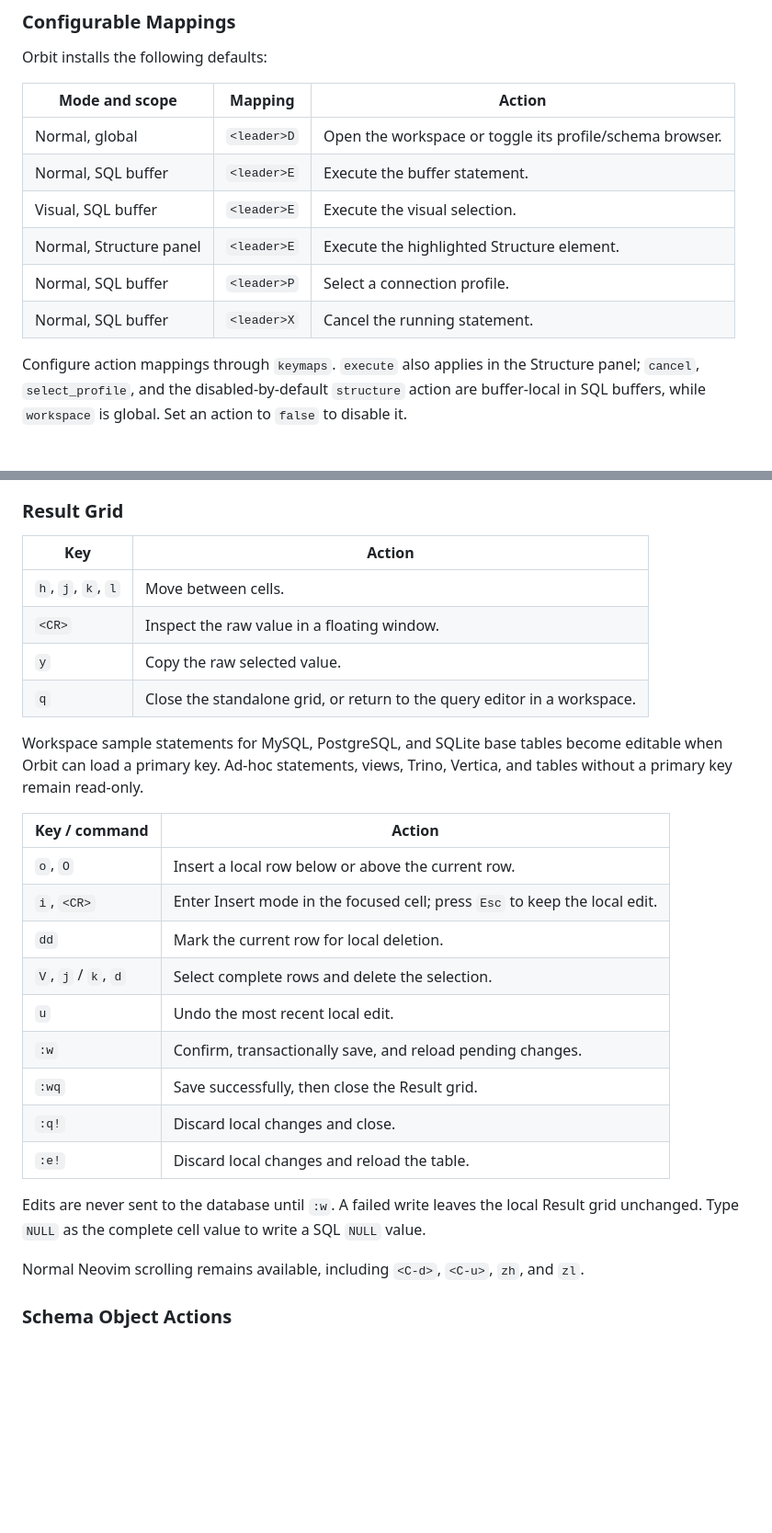
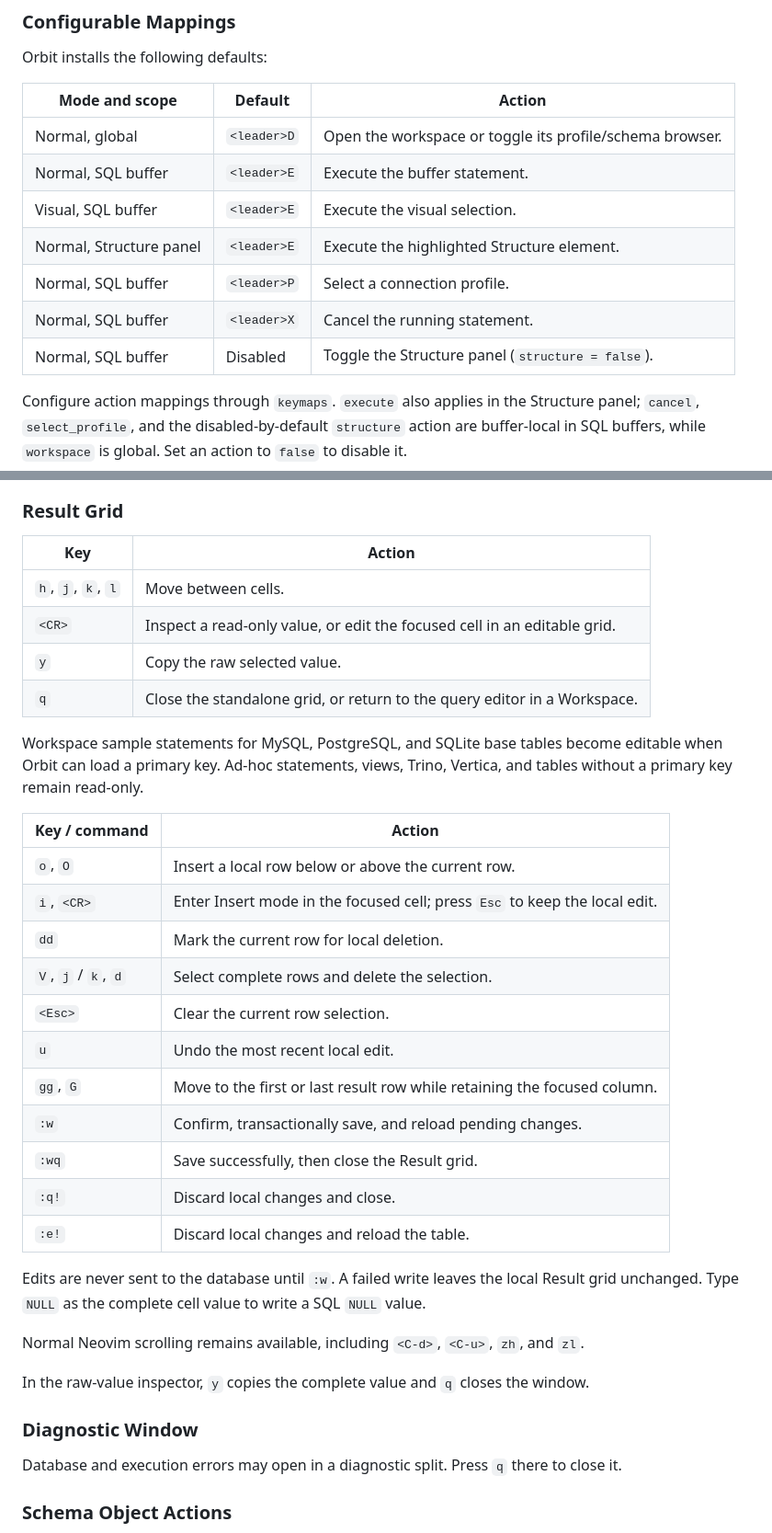
Before and after one commit to mrpbennett/orbit.nvim, a Markdown page: README.md, 2 parts joined by grey strips. Shown at 92% size. GitHub-like rendering; blank space fills up the shorter version.

Commit message:
better keybindings and readme

```diff
--- a/README.md
+++ b/README.md
@@ -390,14 +390,15 @@ Whole-buffer execution rejects ambiguous multi-statement content. Select the exa
 
 Orbit installs the following defaults:
 
-| Mode and scope     | Mapping     | Action                                                   |
-| ------------------ | ----------- | -------------------------------------------------------- |
-| Normal, global     | `<leader>D` | Open the workspace or toggle its profile/schema browser. |
-| Normal, SQL buffer | `<leader>E` | Execute the buffer statement.                            |
-| Visual, SQL buffer | `<leader>E` | Execute the visual selection.                            |
-| Normal, Structure panel | `<leader>E` | Execute the highlighted Structure element.          |
-| Normal, SQL buffer | `<leader>P` | Select a connection profile.                             |
-| Normal, SQL buffer | `<leader>X` | Cancel the running statement.                            |
+| Mode and scope          | Default      | Action                                                   |
+| ----------------------- | ------------ | -------------------------------------------------------- |
+| Normal, global          | `<leader>D`  | Open the workspace or toggle its profile/schema browser. |
+| Normal, SQL buffer      | `<leader>E`  | Execute the buffer statement.                            |
+| Visual, SQL buffer      | `<leader>E`  | Execute the visual selection.                            |
+| Normal, Structure panel | `<leader>E`  | Execute the highlighted Structure element.               |
+| Normal, SQL buffer      | `<leader>P`  | Select a connection profile.                             |
+| Normal, SQL buffer      | `<leader>X`  | Cancel the running statement.                            |
+| Normal, SQL buffer      | Disabled     | Toggle the Structure panel (`structure = false`).        |
 
 Configure action mappings through `keymaps`. `execute` also applies in the Structure panel; `cancel`, `select_profile`, and the disabled-by-default `structure` action are buffer-local in SQL buffers, while `workspace` is global. Set an action to `false` to disable it.
 
@@ -459,12 +463,12 @@ Structure parsing is dependency-free and tolerant of incomplete SQL. It outlines
 
 ### Result Grid
 
-| Key                | Action                                                                   |
-| ------------------ | ------------------------------------------------------------------------ |
-| `h`, `j`, `k`, `l` | Move between cells.                                                      |
-| `<CR>`             | Inspect the raw value in a floating window.                              |
-| `y`                | Copy the raw selected value.                                             |
-| `q`                | Close the standalone grid, or return to the query editor in a workspace. |
+| Key                | Action                                                                            |
+| ------------------ | --------------------------------------------------------------------------------- |
+| `h`, `j`, `k`, `l` | Move between cells.                                                               |
+| `<CR>`             | Inspect a read-only value, or edit the focused cell in an editable grid.          |
+| `y`                | Copy the raw selected value.                                                      |
+| `q`                | Close the standalone grid, or return to the query editor in a Workspace.          |
 
 Workspace sample statements for MySQL, PostgreSQL, and SQLite base tables become editable when Orbit can load a primary key. Ad-hoc statements, views, Trino, Vertica, and tables without a primary key remain read-only.
 
@@ -474,7 +478,9 @@ Workspace sample statements for MySQL, PostgreSQL, and SQLite base tables become
 | `i`, `<CR>`         | Enter Insert mode in the focused cell; press `Esc` to keep the local edit. |
 | `dd`                | Mark the current row for local deletion.                                   |
 | `V`, `j` / `k`, `d` | Select complete rows and delete the selection.                             |
+| `<Esc>`             | Clear the current row selection.                                           |
 | `u`                 | Undo the most recent local edit.                                           |
+| `gg`, `G`           | Move to the first or last result row while retaining the focused column.   |
 | `:w`                | Confirm, transactionally save, and reload pending changes.                 |
 | `:wq`               | Save successfully, then close the Result grid.                             |
 | `:q!`               | Discard local changes and close.                                           |
@@ -484,6 +490,12 @@ Edits are never sent to the database until `:w`. A failed write leaves the local
 Type `NULL` as the complete cell value to write a SQL `NULL` value.
 
 Normal Neovim scrolling remains available, including `<C-d>`, `<C-u>`, `zh`, and `zl`.
+
+In the raw-value inspector, `y` copies the complete value and `q` closes the window.
+
+### Diagnostic Window
+
+Database and execution errors may open in a diagnostic split. Press `q` there to close it.
 
 ### Schema Object Actions
 
```
Also changed, not shown: other parts of README.md (+4 -1 lines), tasks/todo.md (+19 -0 lines).
